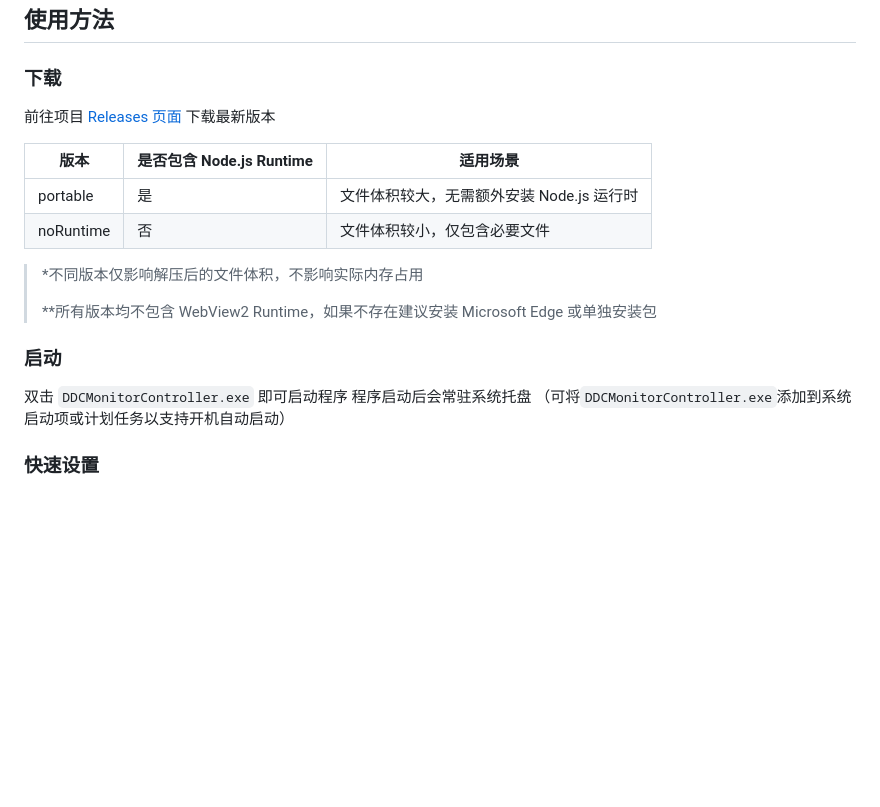
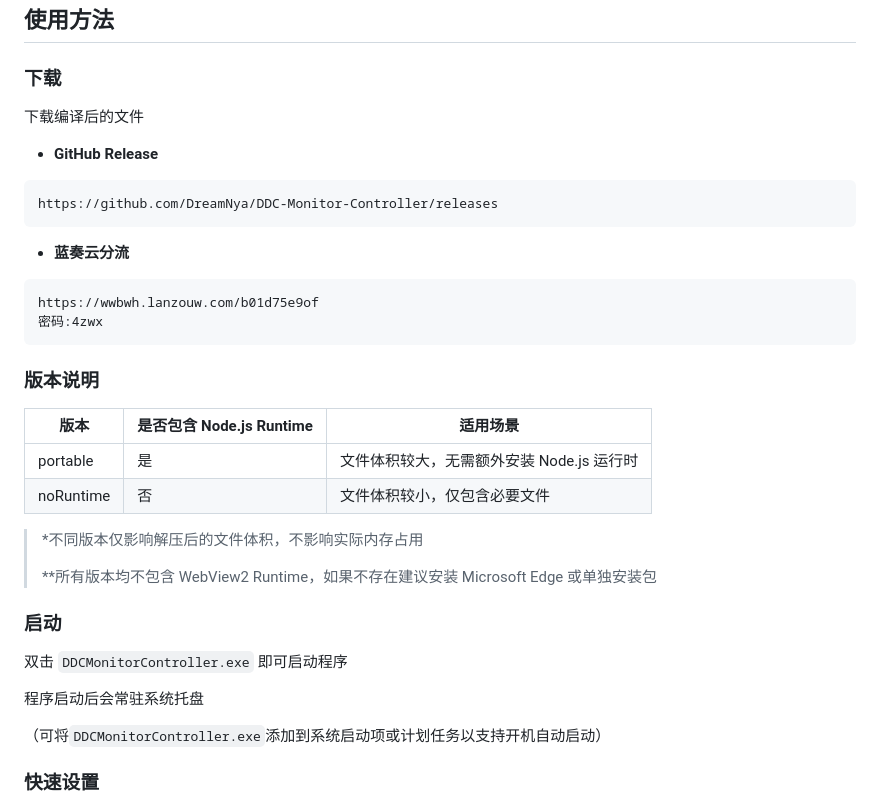
Before and after one commit to DreamNya/DDC-Monitor-Controller, a Markdown page: README.md, the part around one of its changes. Rendered like a GitHub page; blank space fills up the shorter version.

Commit message:
更新 README.md

````diff
--- a/README.md
+++ b/README.md
@@ -47,7 +49,22 @@
 
 ### 下载
 
-前往项目 [Releases 页面](https://github.com/DreamNya/ddc-monitor-controller/releases/latest) 下载最新版本
+下载编译后的文件
+
+* **GitHub Release**
+
+```text
+https://github.com/DreamNya/DDC-Monitor-Controller/releases
+```
+
+* **蓝奏云分流**
+
+```text
+https://wwbwh.lanzouw.com/b01d75e9of
+密码:4zwx
+```
+
+### 版本说明
 
 | 版本 | 是否包含 Node.js Runtime | 适用场景
 | ---- | ---- | ----
@@ -61,7 +78,9 @@
 ### 启动
 
 双击 `DDCMonitorController.exe` 即可启动程序
+
 程序启动后会常驻系统托盘
+
 （可将`DDCMonitorController.exe`添加到系统启动项或计划任务以支持开机自动启动）
 
 ### 快速设置
````
Also changed, not shown: other parts of README.md (+2 -0 lines).
